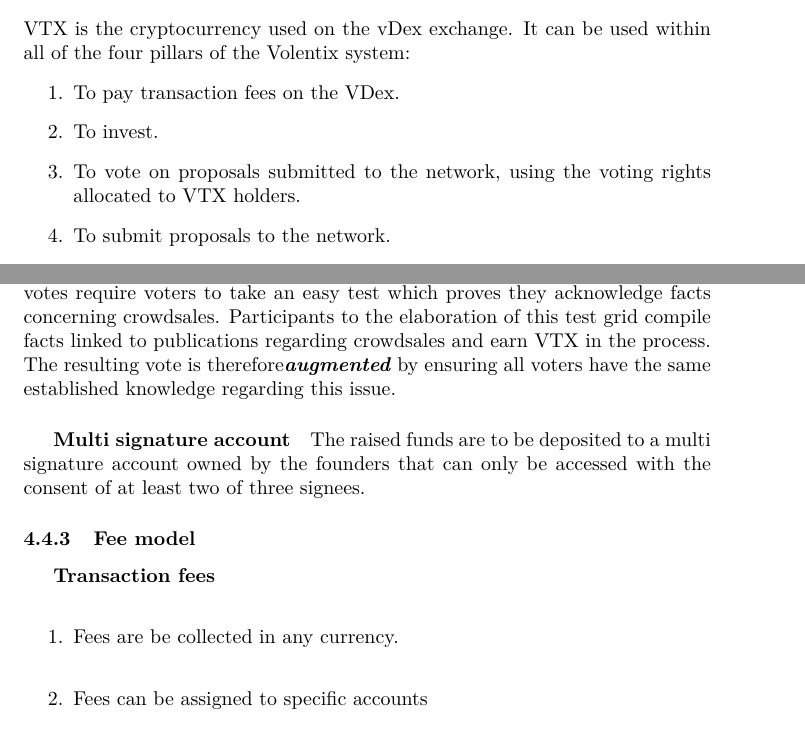
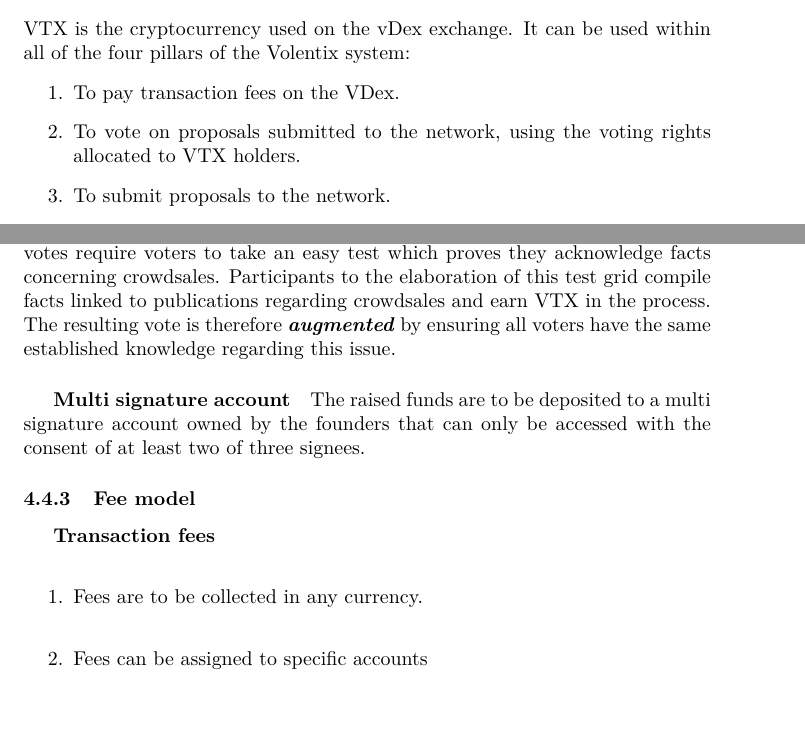
Before and after one commit to Volentix/documentation, a LaTeX paper (VDexWhitePaper.tex): two parts of pages 11 and 12 of 20, joined at a grey line, cut so that both start at the same text. Compiled offline with pdfLaTeX.

Commit message:
various typos and specification about VTX

```diff
--- a/VDexWhitePaper.tex
+++ b/VDexWhitePaper.tex
@@ -332,7 +332,6 @@
 It can be used within all of the four pillars of the Volentix system:
 \begin{enumerate}
 \item To pay transaction fees on the VDex.
-\item To invest.
 \item To vote on proposals submitted to the network, using the voting rights allocated to VTX holders.
 \item To submit proposals to the network.
 \item To stake support for project building, liquidity, or proposal reviews.
@@ -419,7 +418,7 @@
 \subsubsection{Fee model}
 \subparagraph{Transaction fees\\}
 \begin{enumerate}
-	\item Fees are be collected in any currency.\\
+	\item Fees are to be collected in any currency.\\
 	\item Fees can be assigned to specific accounts\\
 	\item A small fee collected for general maintenance by developers\\
 \end{enumerate}
```
Also changed, not shown: VDexWhitePaper.tex (2 more changed lines).
